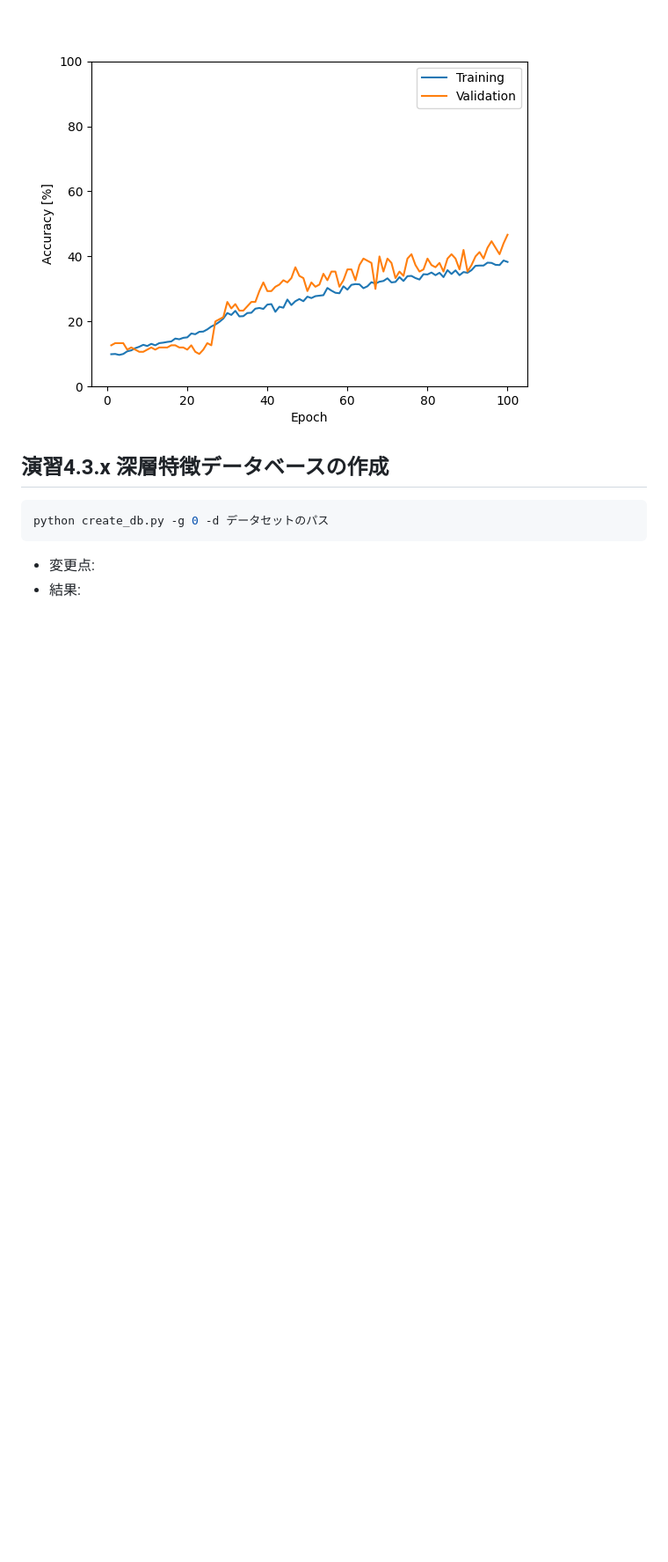
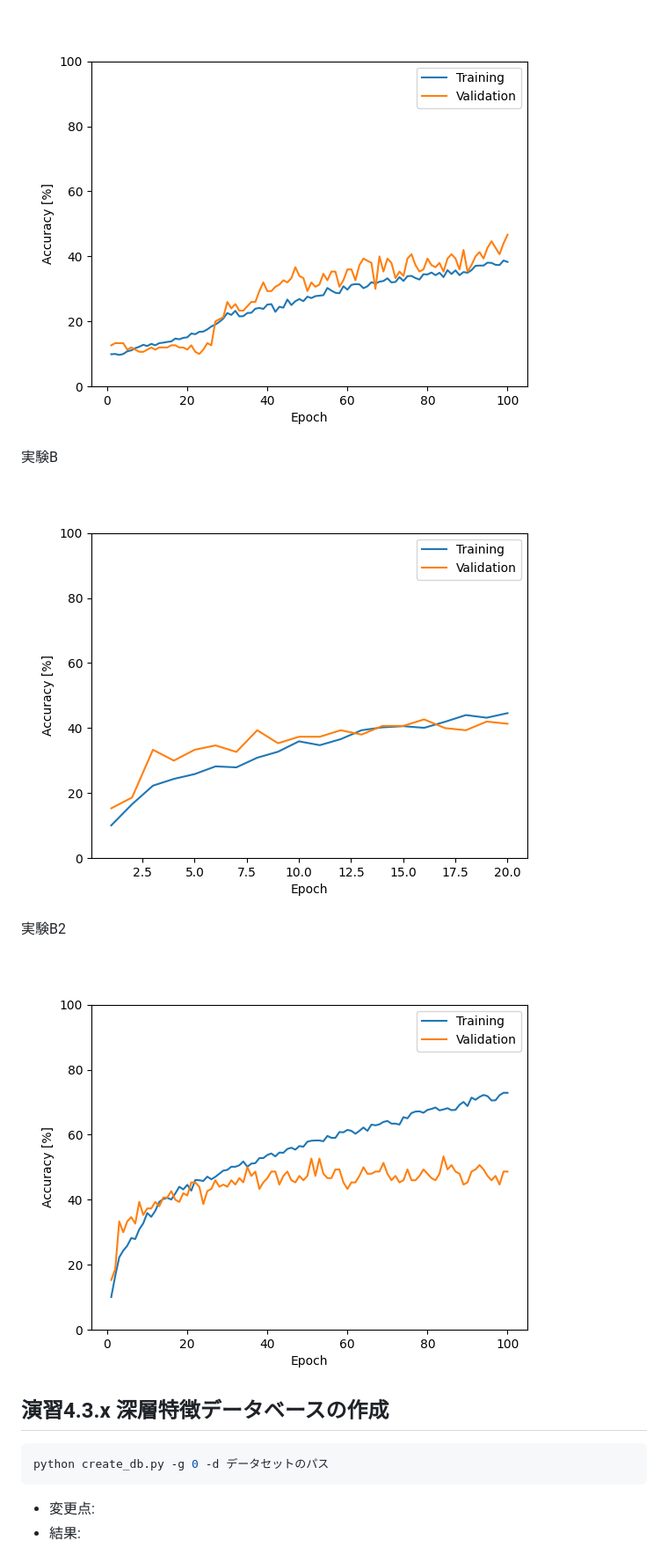
Before and after one commit to masudataiki/ai-experiment, a Markdown page: day3_cv/README.md, the part around one of its changes. Shown at 88% size. Drawn GitHub-style; pictures changed too: day3_cv/figures/4.2.9_expB2_accuracy.png (added), day3_cv/figures/4.2.9_expB_accuracy.png (added); blank space fills up the shorter version.

````diff
--- a/day3_cv/README.md
+++ b/day3_cv/README.md
@@ -167,6 +173,14 @@ python train_cifar10.py -g 0 -e 100 -o result/cifar10_expA -d /content/mini_cifa
 実験A
 
 ![実験Aの学習曲線](figures/4.2.9_expA_accuracy.png)
+
+実験B
+
+![実験Bの学習曲線](figures/4.2.9_expB_accuracy.png)
+
+実験B2
+
+![実験B2の学習曲線](figures/4.2.9_expB2_accuracy.png)
 
 ## 演習4.3.x 深層特徴データベースの作成
 ```sh
````
Also changed, not shown: other parts of day3_cv/README.md (+12 -6 lines), 1 other file.
